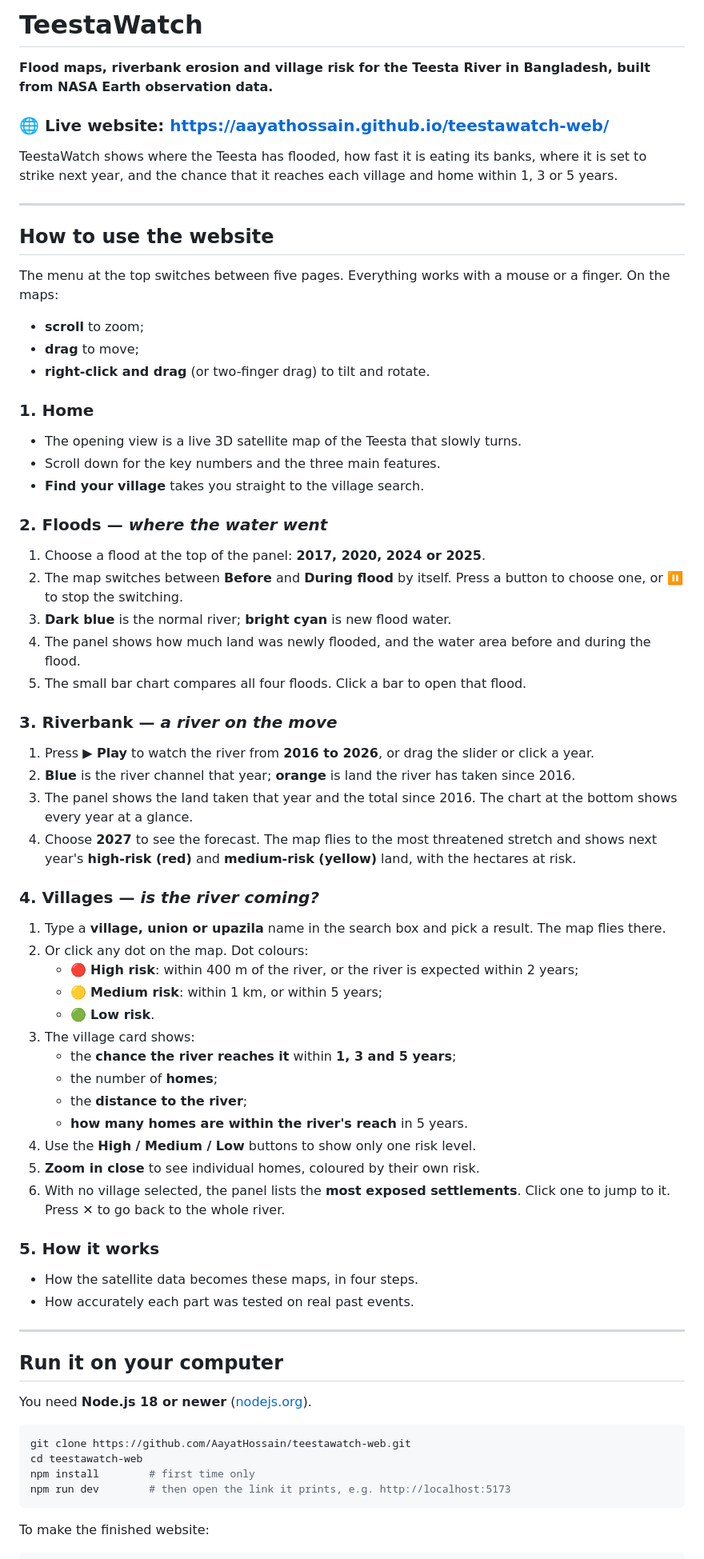
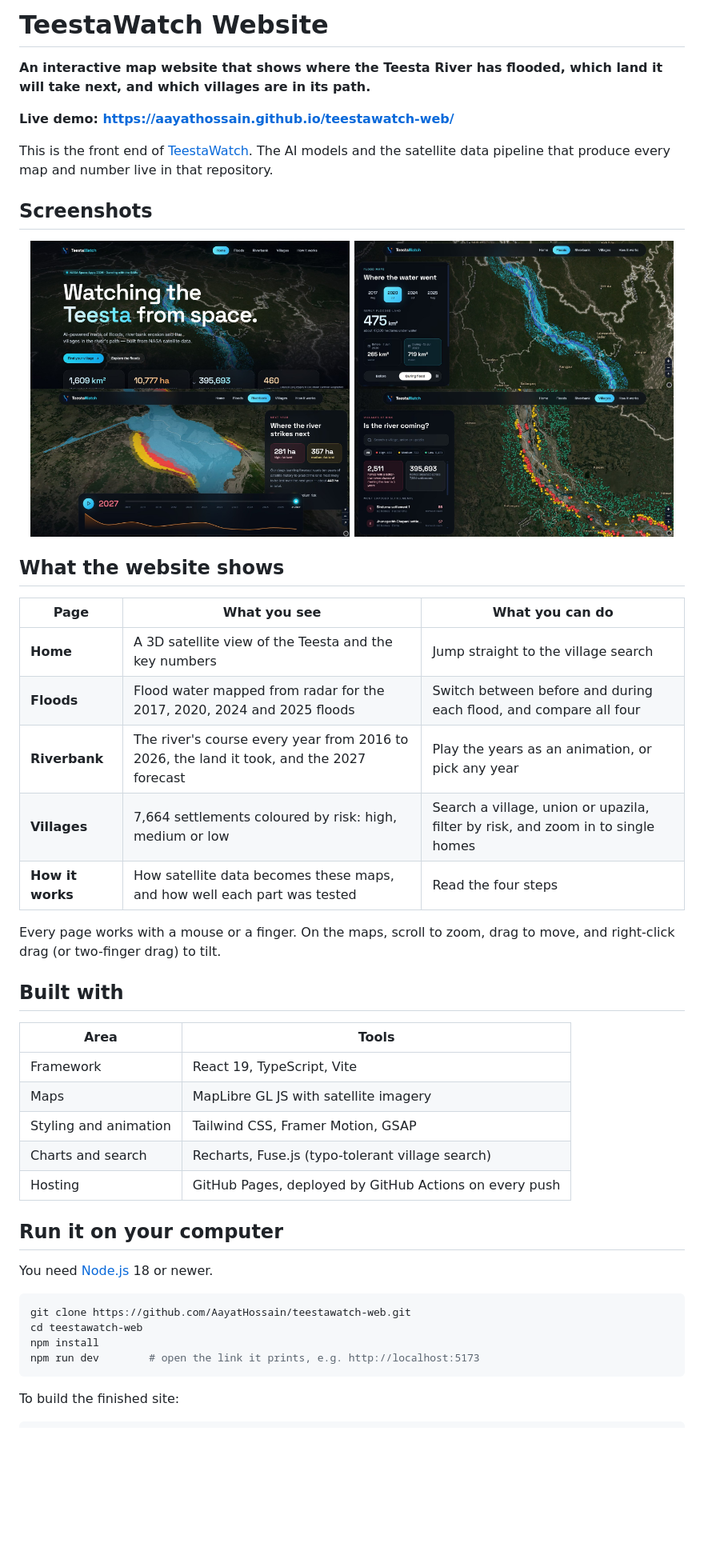
Before and after one commit to AayatHossain/teestawatch-web, a Markdown page: README.md, the part around one of its changes. Shown at 80% size. GitHub-like rendering; pictures changed too: docs/screens/floods.jpg (added), docs/screens/home.jpg (added), docs/screens/riverbank.jpg (added); blank space fills up the shorter version.

Commit message:
README rewrite, screenshots, footer links to the main repo

````diff
--- a/README.md
+++ b/README.md
@@ -1,70 +1,52 @@
-# TeestaWatch
+# TeestaWatch Website
 
-**Flood maps, riverbank erosion and village risk for the Teesta River in Bangladesh, built from NASA Earth observation data.**
+**An interactive map website that shows where the Teesta River has flooded, which land it will take next, and which villages are in its path.**
 
-### 🌐 Live website: **https://aayathossain.github.io/teestawatch-web/**
+**Live demo: https://aayathossain.github.io/teestawatch-web/**
 
-TeestaWatch shows where the Teesta has flooded, how fast it is eating its banks, where it is set to strike next year, and the chance that it reaches each village and home within 1, 3 or 5 years.
+This is the front end of [TeestaWatch](https://github.com/AayatHossain/teestawatch). The AI models and the satellite data pipeline that produce every map and number live in that repository.
 
----
+## Screenshots
 
-## How to use the website
+<div align="center">
+  <img src="docs/screens/home.jpg" width="48%" alt="TeestaWatch home">&nbsp;<img src="docs/screens/floods.jpg" width="48%" alt="Flood maps">
+  <br>
+  <img src="docs/screens/riverbank.jpg" width="48%" alt="2027 erosion forecast">&nbsp;<img src="docs/screens/villages.jpg" width="48%" alt="Villages at risk">
+</div>
 
-The menu at the top switches between five pages. Everything works with a mouse or a finger. On the maps:
-- **scroll** to zoom;
-- **drag** to move;
-- **right-click and drag** (or two-finger drag) to tilt and rotate.
+## What the website shows
 
-### 1. Home
-- The opening view is a live 3D satellite map of the Teesta that slowly turns.
-- Scroll down for the key numbers and the three main features.
-- **Find your village** takes you straight to the village search.
+| Page | What you see | What you can do |
+|---|---|---|
+| **Home** | A 3D satellite view of the Teesta and the key numbers | Jump straight to the village search |
+| **Floods** | Flood water mapped from radar for the 2017, 2020, 2024 and 2025 floods | Switch between before and during each flood, and compare all four |
+| **Riverbank** | The river's course every year from 2016 to 2026, the land it took, and the 2027 forecast | Play the years as an animation, or pick any year |
+| **Villages** | 7,664 settlements coloured by risk: high, medium or low | Search a village, union or upazila, filter by risk, and zoom in to single homes |
+| **How it works** | How satellite data becomes these maps, and how well each part was tested | Read the four steps |
 
-### 2. Floods — *where the water went*
-1. Choose a flood at the top of the panel: **2017, 2020, 2024 or 2025**.
-2. The map switches between **Before** and **During flood** by itself. Press a button to choose one, or **⏸** to stop the switching.
-3. **Dark blue** is the normal river; **bright cyan** is new flood water.
-4. The panel shows how much land was newly flooded, and the water area before and during the flood.
-5. The small bar chart compares all four floods. Click a bar to open that flood.
+Every page works with a mouse or a finger. On the maps, scroll to zoom, drag to move, and right-click drag (or two-finger drag) to tilt.
 
-### 3. Riverbank — *a river on the move*
-1. Press **▶ Play** to watch the river from **2016 to 2026**, or drag the slider or click a year.
-2. **Blue** is the river channel that year; **orange** is land the river has taken since 2016.
-3. The panel shows the land taken that year and the total since 2016. The chart at the bottom shows every year at a glance.
-4. Choose **2027** to see the forecast. The map flies to the most threatened stretch and shows next year's **high-risk (red)** and **medium-risk (yellow)** land, with the hectares at risk.
+## Built with
 
-### 4. Villages — *is the river coming?*
-1. Type a **village, union or upazila** name in the search box and pick a result. The map flies there.
-2. Or click any dot on the map. Dot colours:
-   - 🔴 **High risk**: within 400 m of the river, or the river is expected within 2 years;
-   - 🟡 **Medium risk**: within 1 km, or within 5 years;
-   - 🟢 **Low risk**.
-3. The village card shows:
-   - the **chance the river reaches it** within **1, 3 and 5 years**;
-   - the number of **homes**;
-   - the **distance to the river**;
-   - **how many homes are within the river's reach** in 5 years.
-4. Use the **High / Medium / Low** buttons to show only one risk level.
-5. **Zoom in close** to see individual homes, coloured by their own risk.
-6. With no village selected, the panel lists the **most exposed settlements**. Click one to jump to it. Press **✕** to go back to the whole river.
-
-### 5. How it works
-- How the satellite data becomes these maps, in four steps.
-- How accurately each part was tested on real past events.
-
----
+| Area | Tools |
+|---|---|
+| Framework | React 19, TypeScript, Vite |
+| Maps | MapLibre GL JS with satellite imagery |
+| Styling and animation | Tailwind CSS, Framer Motion, GSAP |
+| Charts and search | Recharts, Fuse.js (typo-tolerant village search) |
+| Hosting | GitHub Pages, deployed by GitHub Actions on every push |
 
 ## Run it on your computer
 
-You need **Node.js 18 or newer** ([nodejs.org](https://nodejs.org)).
+You need [Node.js](https://nodejs.org) 18 or newer.
 
 ```bash
 git clone https://github.com/AayatHossain/teestawatch-web.git
 cd teestawatch-web
-npm install        # first time only
-npm run dev        # then open the link it prints, e.g. http://localhost:5173
+npm install
+npm run dev        # open the link it prints, e.g. http://localhost:5173
 ```
 
-To make the finished website:
+To build the finished site:
 
 ```bash
````
Also changed, not shown: other parts of README.md (+20 -27 lines), 1 other file.
